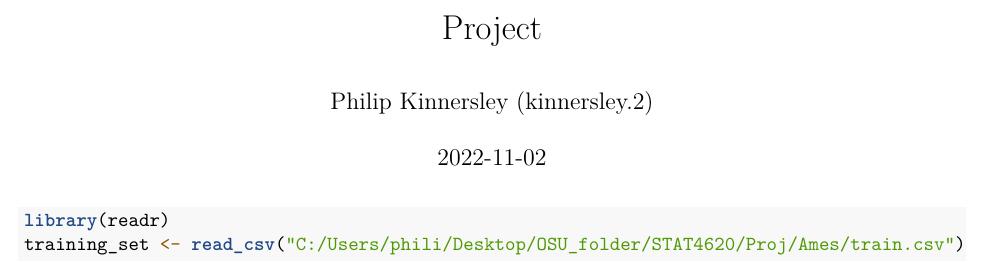
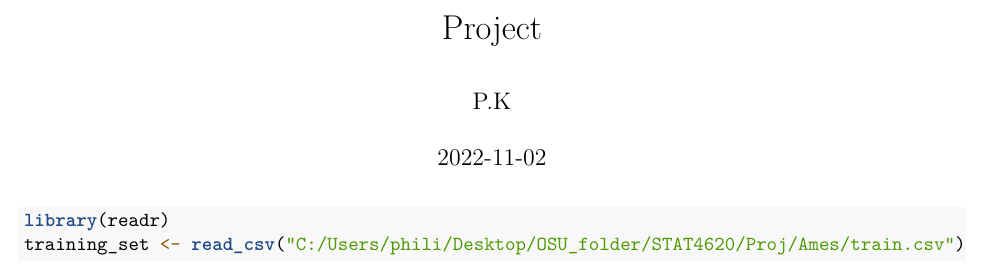
Before and after one commit to ebyrd-cs/Ames_OSU, an R Markdown document (ProjectCode.rmd): part of page 1 of 3, cut so that both start at the same text. Rendered offline with R 4.5, knitr and Pandoc, then LaTeX, with nearby package versions; some code elsewhere in the file could not run offline.

Commit message:
Made P.K anon.

```diff
--- a/ProjectCode.rmd
+++ b/ProjectCode.rmd
@@ -1,6 +1,6 @@
 ---
 title: "Project"
-author: "Philip Kinnersley (kinnersley.2)"
+author: "P.K"
 date: "2022-11-02"
 output: pdf_document
 ---
```
